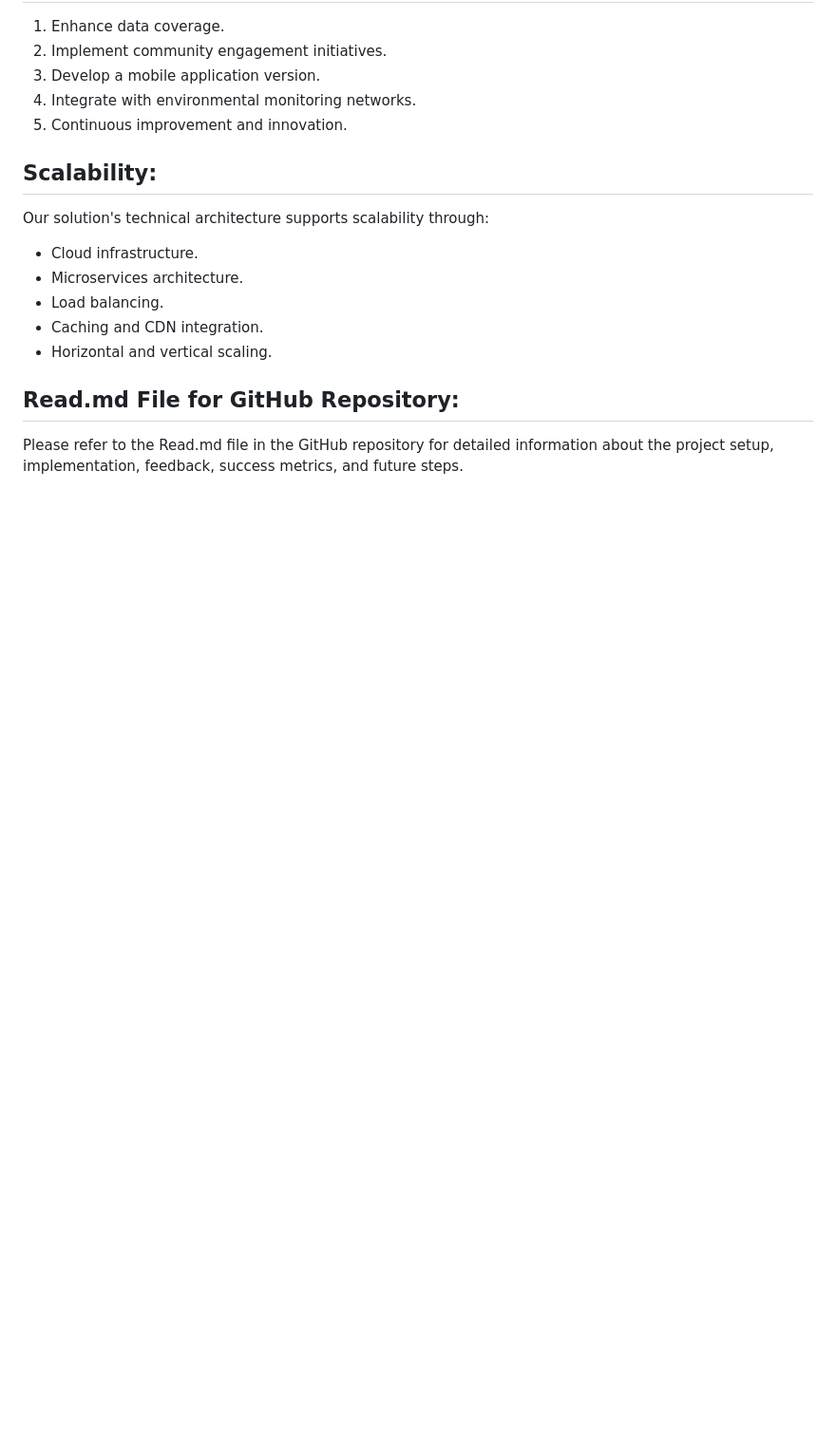
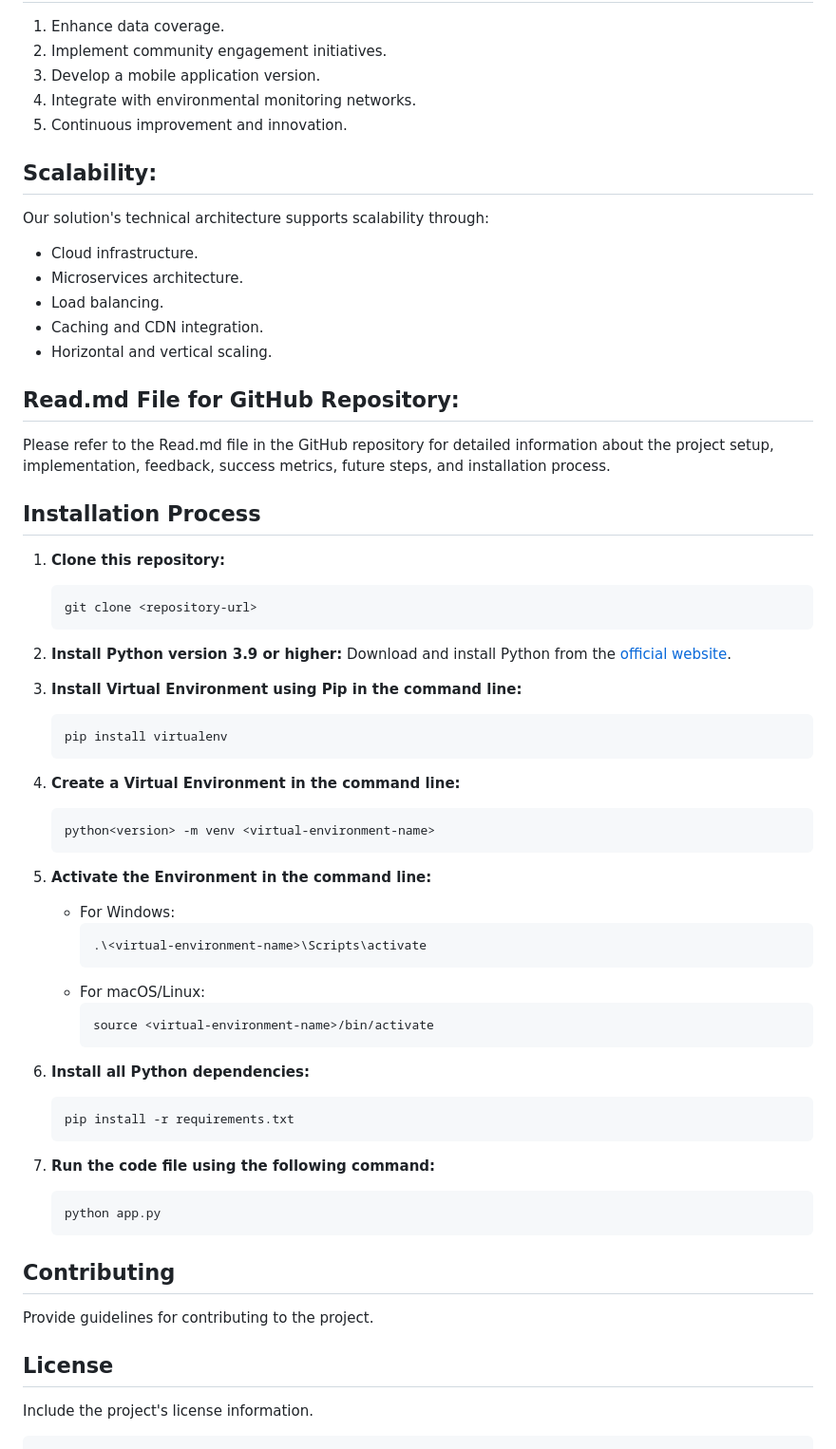
Before and after one commit to TheNobody-12/Atlantic-warriors-codebase, a Markdown page: README.md, the part around the change. Shown at 95% size. Rendered like a GitHub page; blank space fills up the shorter version.

````diff
--- a/README.md
+++ b/README.md
@@ -87,4 +87,50 @@ Our solution's technical architecture supports scalability through:
 - Horizontal and vertical scaling.
 
 ## Read.md File for GitHub Repository:
-Please refer to the Read.md file in the GitHub repository for detailed information about the project setup, implementation, feedback, success metrics, and future steps.
+Please refer to the Read.md file in the GitHub repository for detailed information about the project setup, implementation, feedback, success metrics, future steps, and installation process.
+
+## Installation Process
+1. **Clone this repository:**
+    ```bash
+    git clone <repository-url>
+    ```
+
+2. **Install Python version 3.9 or higher:**
+    Download and install Python from the [official website](https://www.python.org/).
+
+3. **Install Virtual Environment using Pip in the command line:**
+    ```bash
+    pip install virtualenv
+    ```
+
+4. **Create a Virtual Environment in the command line:**
+    ```bash
+    python<version> -m venv <virtual-environment-name>
+    ```
+
+5. **Activate the Environment in the command line:**
+    - For Windows:
+        ```bash
+        .\<virtual-environment-name>\Scripts\activate
+        ```
+    - For macOS/Linux:
+        ```bash
+        source <virtual-environment-name>/bin/activate
+        ```
+
+6. **Install all Python dependencies:**
+    ```bash
+    pip install -r requirements.txt
+    ```
+
+7. **Run the code file using the following command:**
+    ```bash
+    python app.py
+    ```
+
+## Contributing
+Provide guidelines for contributing to the project.
+
+## License
+Include the project's license information.
+```
````
